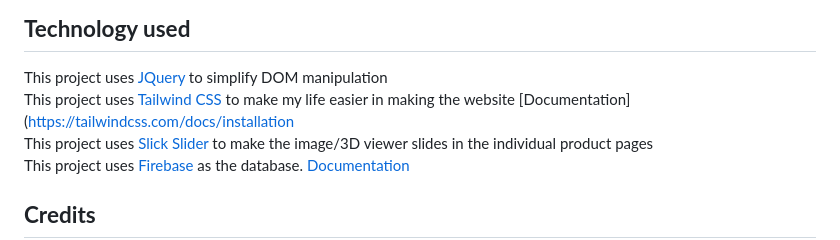
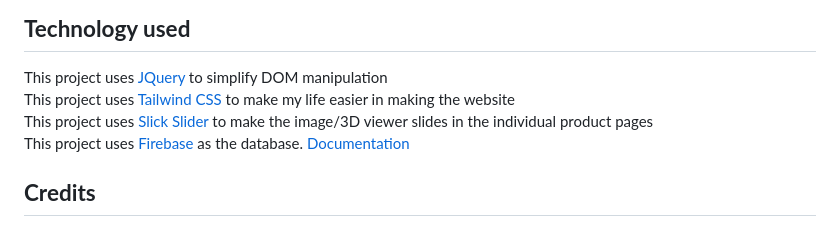
Before and after one commit to mikan7296/IM02_Bocchi-the-Rock, a Markdown page: README.md, the part around the change printed below. GitHub-like rendering.

Commit message:
docs readme fix errors

```diff
--- a/README.md
+++ b/README.md
@@ -55,7 +55,7 @@ Checkout - User will have to fill in the required fields and put an email that c
 
 ## **Technology used**
 This project uses [JQuery](https://jquery.com/) to simplify DOM manipulation<br>
-This project uses [Tailwind CSS](https://tailwindcss.com/) to make my life easier in making the website [Documentation](https://tailwindcss.com/docs/installation<br>
+This project uses [Tailwind CSS](https://tailwindcss.com/) to make my life easier in making the website<br>
 This project uses [Slick Slider](https://kenwheeler.github.io/slick/) to make the image/3D viewer slides in the individual product pages<br>
 This project uses [Firebase](https://firebase.google.com/) as the database. [Documentation](https://firebase.google.com/docs/database/web/read-and-write)<br>
 
```
Also changed, not shown: other parts of README.md (+4 -4 lines).
